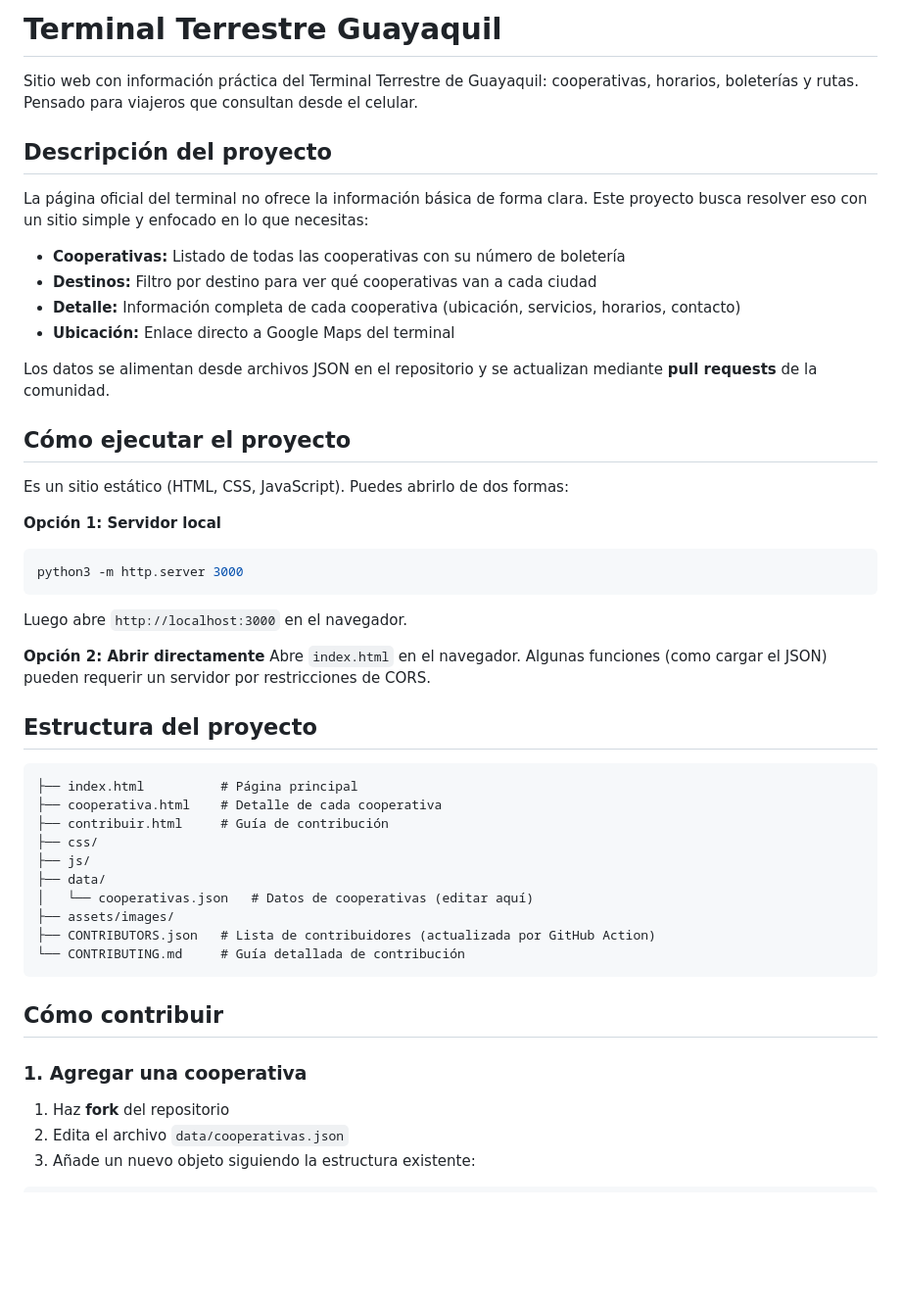
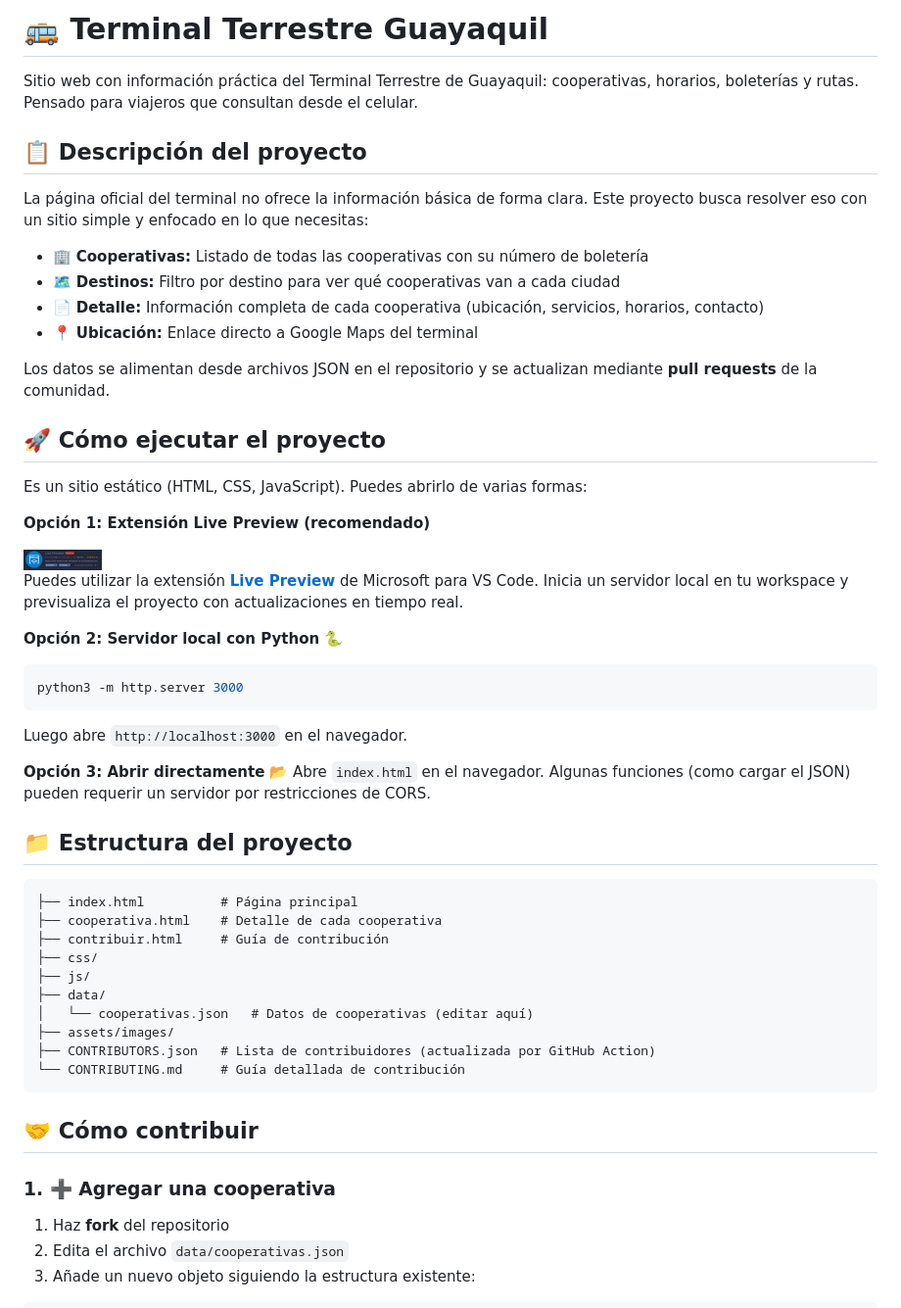
Before and after one commit to ciscojmg/terminal-terrestre-guayaquil, a Markdown page: README.md, the part around one of its changes. Shown at 98% size. Drawn GitHub-style; pictures changed too: assets/live-preview-icon.png (added); blank space fills up the shorter version.

Commit message:
docs: add Live Preview extension and icons to README
- Add Live Preview as recommended option for running the project
- Add Live Preview icon image
- Add emojis/icons to sections for better readability

Made-with: Cursor

````diff
--- a/README.md
+++ b/README.md
@@ -1,32 +1,38 @@
-# Terminal Terrestre Guayaquil
+# 🚌 Terminal Terrestre Guayaquil
 
 Sitio web con información práctica del Terminal Terrestre de Guayaquil: cooperativas, horarios, boleterías y rutas. Pensado para viajeros que consultan desde el celular.
 
-## Descripción del proyecto
+## 📋 Descripción del proyecto
 
 La página oficial del terminal no ofrece la información básica de forma clara. Este proyecto busca resolver eso con un sitio simple y enfocado en lo que necesitas:
 
-- **Cooperativas:** Listado de todas las cooperativas con su número de boletería
-- **Destinos:** Filtro por destino para ver qué cooperativas van a cada ciudad
-- **Detalle:** Información completa de cada cooperativa (ubicación, servicios, horarios, contacto)
-- **Ubicación:** Enlace directo a Google Maps del terminal
+- 🏢 **Cooperativas:** Listado de todas las cooperativas con su número de boletería
+- 🗺️ **Destinos:** Filtro por destino para ver qué cooperativas van a cada ciudad
+- 📄 **Detalle:** Información completa de cada cooperativa (ubicación, servicios, horarios, contacto)
+- 📍 **Ubicación:** Enlace directo a Google Maps del terminal
 
 Los datos se alimentan desde archivos JSON en el repositorio y se actualizan mediante **pull requests** de la comunidad.
 
-## Cómo ejecutar el proyecto
+## 🚀 Cómo ejecutar el proyecto
 
-Es un sitio estático (HTML, CSS, JavaScript). Puedes abrirlo de dos formas:
+Es un sitio estático (HTML, CSS, JavaScript). Puedes abrirlo de varias formas:
 
-**Opción 1: Servidor local**
+**Opción 1: Extensión Live Preview (recomendado)**
+
+<img src="assets/live-preview-icon.png" alt="Live Preview" width="80"/>
+
+Puedes utilizar la extensión [**Live Preview**](https://marketplace.visualstudio.com/items?itemName=ms-vscode.live-preview) de Microsoft para VS Code. Inicia un servidor local en tu workspace y previsualiza el proyecto con actualizaciones en tiempo real.
+
+**Opción 2: Servidor local con Python** 🐍
 ```bash
 python3 -m http.server 3000
 ```
 Luego abre `http://localhost:3000` en el navegador.
 
-**Opción 2: Abrir directamente**
+**Opción 3: Abrir directamente** 📂
 Abre `index.html` en el navegador. Algunas funciones (como cargar el JSON) pueden requerir un servidor por restricciones de CORS.
 
-## Estructura del proyecto
+## 📁 Estructura del proyecto
 
 ```
 ├── index.html          # Página principal
@@ -41,9 +47,9 @@ Abre `index.html` en el navegador. Algunas funciones (como cargar el JSON) puede
 └── CONTRIBUTING.md     # Guía detallada de contribución
 ```
 
-## Cómo contribuir
+## 🤝 Cómo contribuir
 
-### 1. Agregar una cooperativa
+### 1. ➕ Agregar una cooperativa
 
 1. Haz **fork** del repositorio
 2. Edita el archivo `data/cooperativas.json`
````
Also changed, not shown: other parts of README.md (+8 -8 lines).
